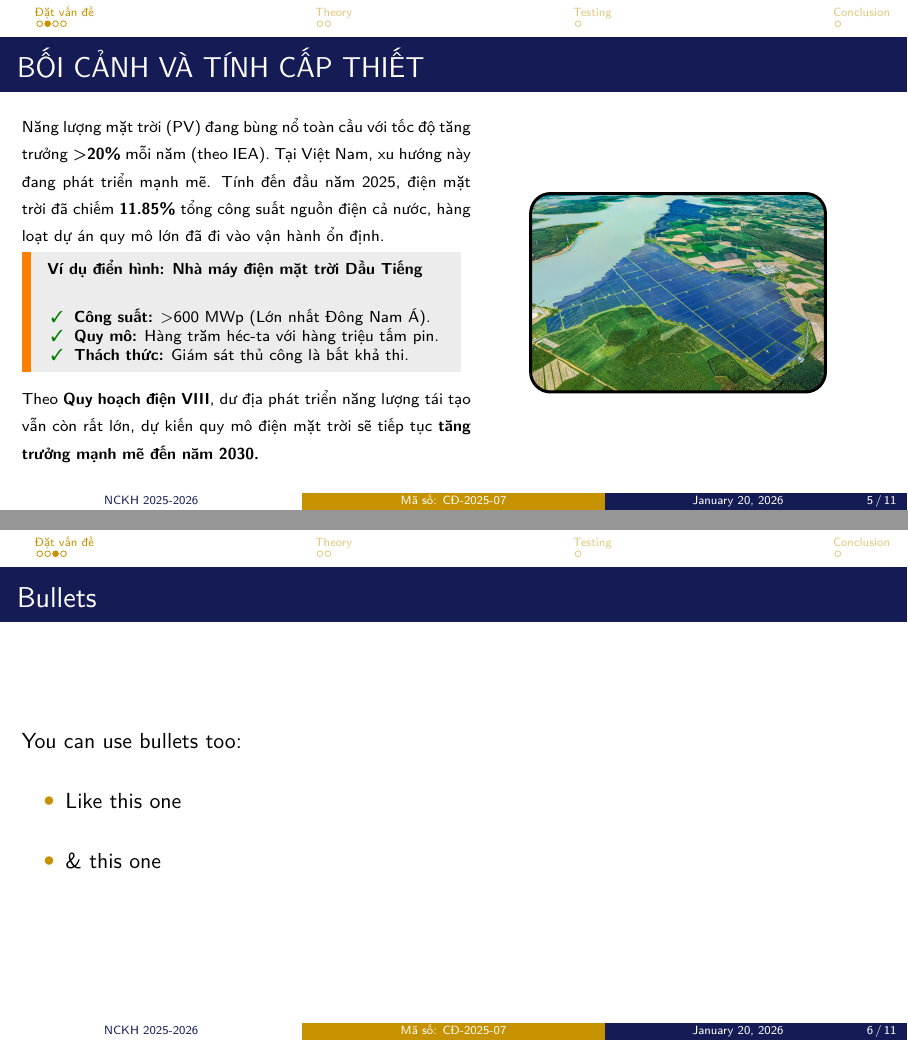
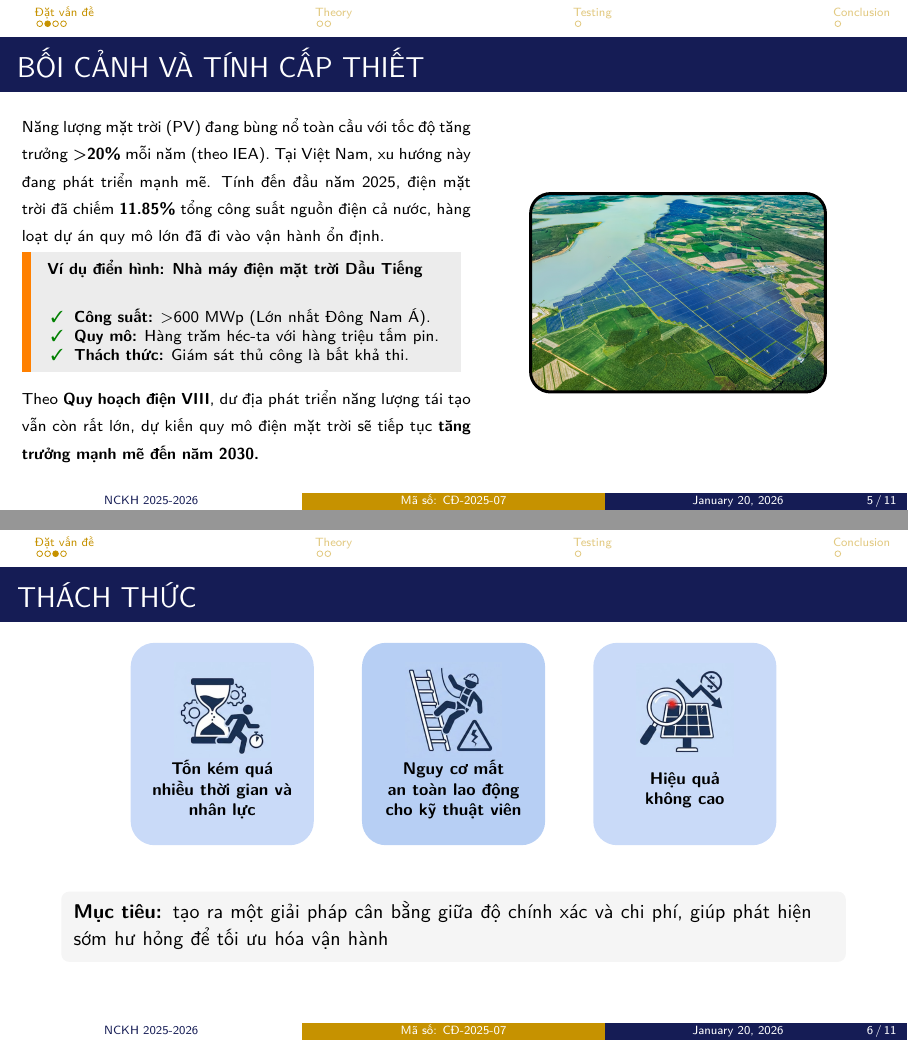
Before and after one commit to strawberrymilktea0604/SolarPanelSlideLatex, LaTeX slides (template.tex, which reads 03-example-motivation.tex): pages 5 and 6 of 16, joined at a grey line. Compiled offline with pdfLaTeX.

Commit message:
xong slide Thách thức

```diff
--- a/03-example-motivation.tex
+++ b/03-example-motivation.tex
@@ -92,12 +95,52 @@
 
 %------------------------------------------------
 \begin{frame}
-    \frametitle{Bullets}
-    You can use bullets too: \newline
-    \begin{itemize}
-        \item Like this one \newline
-        \item \& this one
-    \end{itemize}
+    \frametitle{THÁCH THỨC}
+    \vspace{-0.5cm}
+
+    % Three challenge cards
+    \begin{center}
+    \begin{tikzpicture}[scale=0.85, every node/.style={scale=0.85}]
+        % Card 1 - Time and Labor Cost (Dùng màu cardLight)
+        \node[rounded corners=12pt, fill=cardLight, minimum width=3.8cm, minimum height=4.2cm, align=center] at (0,0) (card1) {};
+
+        % Icon 1 - Time and labor
+        \node at (0,0.7) {\includegraphics[width=2cm]{images/DatVanDe/icons/thoigian.png}};
+
+        \node[text width=3.5cm, align=center, font=\small\bfseries] at (0,-0.95) {Tốn kém quá\\nhiều thời gian và\\nhân lực};
+
+        % Card 2 - Safety Risk (Dùng màu cardDark)
+        \node[rounded corners=12pt, fill=cardDark, minimum width=3.8cm, minimum height=4.2cm, align=center] at (4.8,0) (card2) {};
+
+        % Icon 2 - Safety
+        \node at (4.8,0.7) {\includegraphics[width=2cm]{images/DatVanDe/icons/antoan.png}};
+
+        \node[text width=3.5cm, align=center, font=\small\bfseries] at (4.8,-0.95) {Nguy cơ mất\\an toàn lao động\\cho kỹ thuật viên};
+
+        % Card 3 - Low Efficiency (Dùng màu cardLight)
+        \node[rounded corners=12pt, fill=cardLight, minimum width=3.8cm, minimum height=4.2cm, align=center] at (9.6,0) (card3) {};
+
+        % Icon 3 - Efficiency
+        \node at (9.6,0.7) {\includegraphics[width=2cm]{images/DatVanDe/icons/hieuqua.png}};
+
+        \node[text width=3.5cm, align=center, font=\small\bfseries] at (9.6,-0.95) {Hiệu quả\\không cao};
+    \end{tikzpicture}
+    \end{center}
+
+    \vspace{0.15cm}
+
+    % Objective box
+    \begin{center}
+    \begin{tikzpicture}
+        \node[inner sep=6pt, text width=0.88\textwidth] (objbox) {
+            \small \textbf{Mục tiêu:} tạo ra một giải pháp cân bằng giữa độ chính xác và chi phí, giúp phát hiện sớm hư hỏng để tối ưu hóa vận hành
+        };
+        \begin{scope}[on background layer]
+            \fill[gray!8, rounded corners=4pt] (objbox.north west) rectangle (objbox.south east);
+        \end{scope}
+    \end{tikzpicture}
+    \end{center}
+
 \end{frame}
 
 %------------------------------------------------
```
Also changed, not shown: images/DatVanDe/icons/antoan.png (added), images/DatVanDe/icons/hieuqua.png (added), images/DatVanDe/icons/thoigian.png (added), 03-example-motivation.tex (3 more changed lines), 2 other files.
